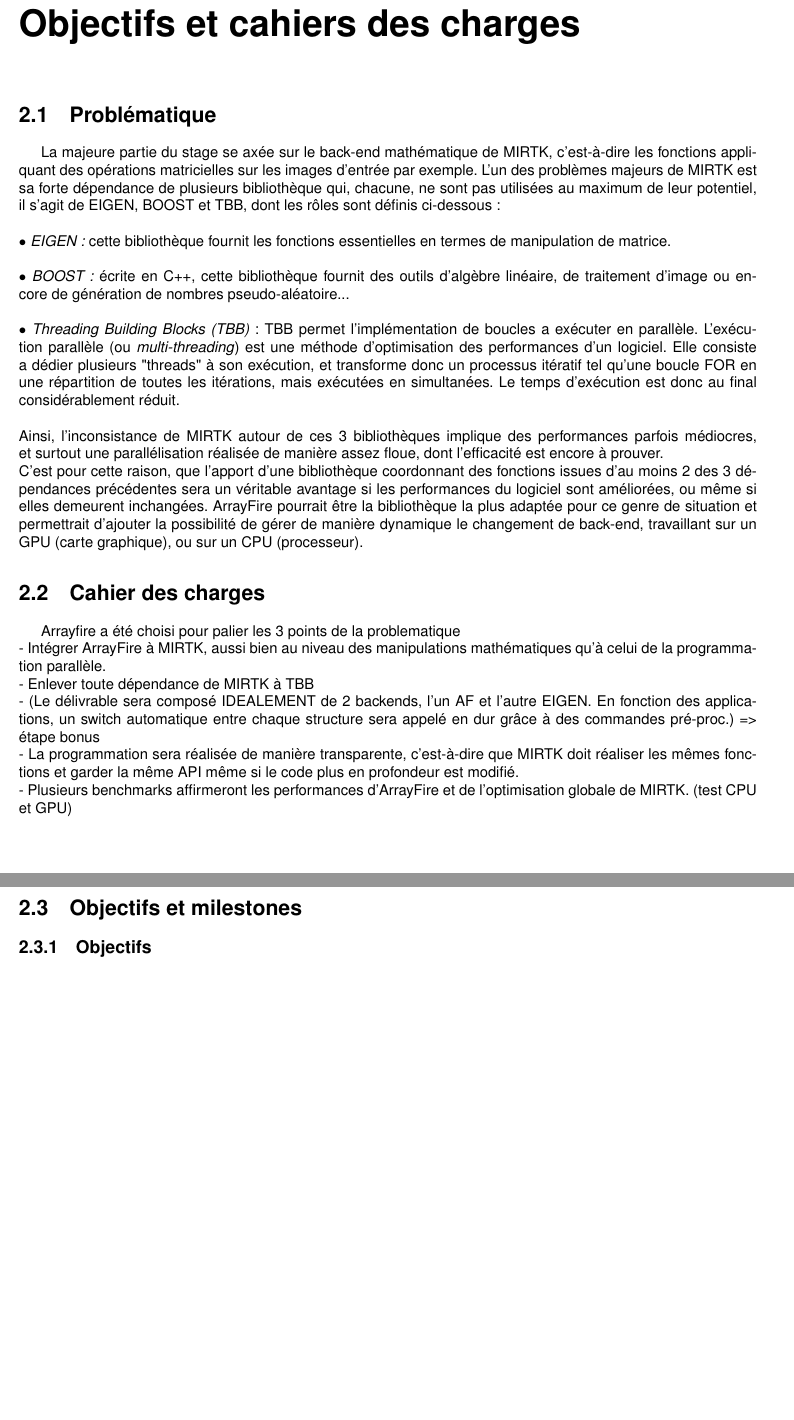
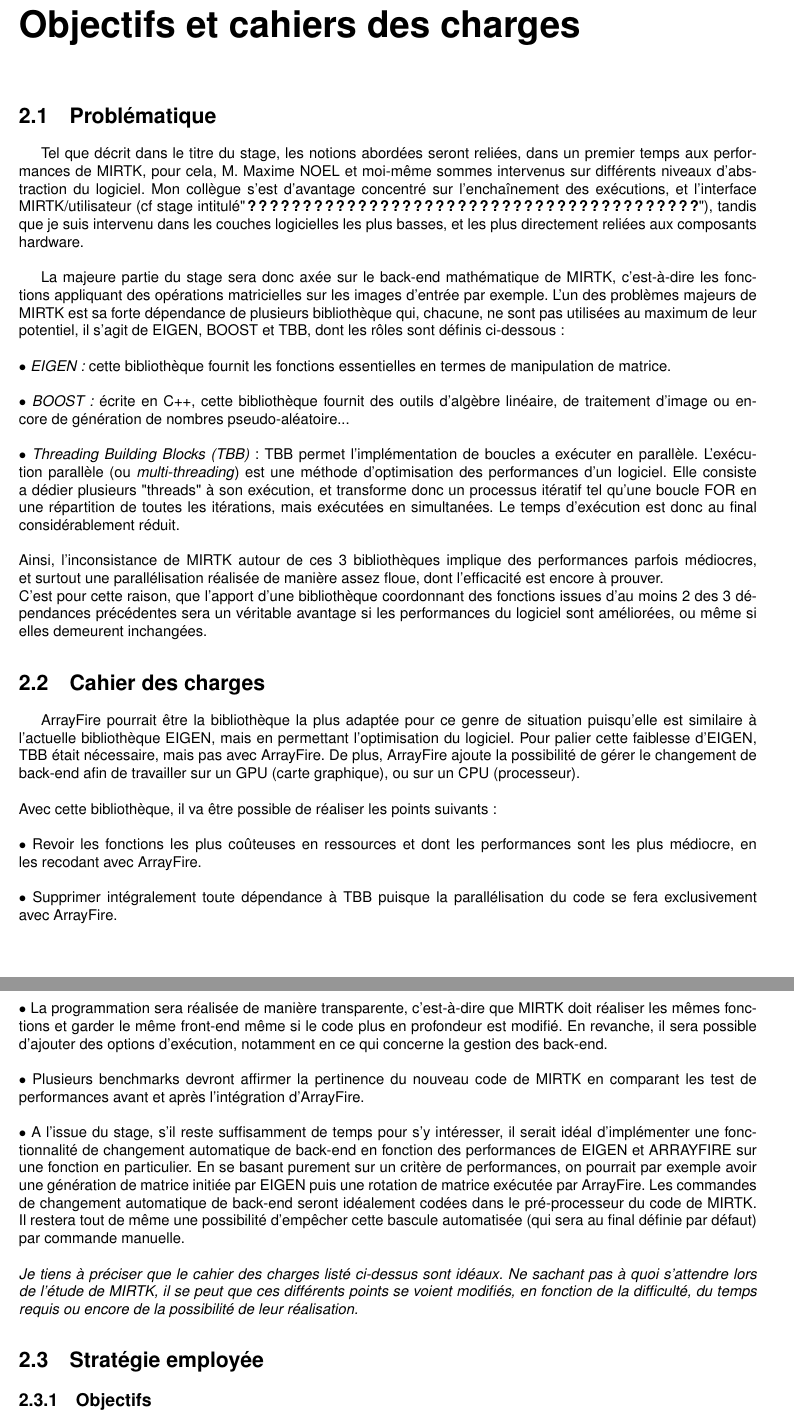
Before and after one commit to piatf/Report-2016-interniship-BioMedIA, a LaTeX document (main.tex): two parts of pages 7 and 8 of 18 before the commit and two parts of pages 8 and 9 of 20 after it, joined at a grey line, cut so that both start at the same text, the shorter picture padded with empty space. Compiled offline with pdfLaTeX.

Commit message:
Adds content to "problematique" and "cahier des charges"

```diff
--- a/main.tex
+++ b/main.tex
@@ -115,28 +127,33 @@
 \chapter{Objectifs et cahiers des charges}
 	\section{Problématique} %Inclure contexte du projet, avec la raison pour laquelle ce projet est nécessaire.
 	%(back-end math) dépendances externes : eigen et boost + noyaux internes implémentés via TBB => inconsistence => parrallélisation existante floue , efficacité = ? performances=? => profilage	===> n'utiliser qu'une seule dépendance (externe) : ArrayFire qui peut amener l'optimisation via GPU (résumer ça en 3 points majeurs)
+	Tel que décrit dans le titre du stage, les notions abordées seront reliées, dans un premier temps aux performances de MIRTK, pour cela, M. Maxime NOEL et moi-même sommes intervenus sur différents niveaux d'abstraction du logiciel. Mon collègue s'est d'avantage concentré sur l'enchaînement des exécutions, et l'interface MIRTK/utilisateur (cf stage intitulé" \textbf{?????????????????????????????????????????}"), tandis que je suis intervenu dans les couches logicielles les plus basses, et les plus directement reliées aux composants hardware. \\
 
-	La majeure partie du stage se axée sur le back-end mathématique de MIRTK, c'est-à-dire les fonctions appliquant des opérations matricielles sur les images d'entrée par exemple. L'un des problèmes majeurs de MIRTK est sa forte dépendance de plusieurs bibliothèque qui, chacune, ne sont pas utilisées au maximum de leur potentiel, il s'agit de EIGEN, BOOST et TBB, dont les rôles sont définis ci-dessous:\\
+	La majeure partie du stage sera donc axée sur le back-end mathématique de MIRTK, c'est-à-dire les fonctions appliquant des opérations matricielles sur les images d'entrée par exemple. L'un des problèmes majeurs de MIRTK est sa forte dépendance de plusieurs bibliothèque qui, chacune, ne sont pas utilisées au maximum de leur potentiel, il s'agit de EIGEN, BOOST et TBB, dont les rôles sont définis ci-dessous:\\
 		\\{$\bullet$} \textit{EIGEN:} cette bibliothèque fournit les fonctions essentielles en termes de manipulation de matrice. \newline
 		\\{$\bullet$} \textit{BOOST:} écrite en C++, cette bibliothèque fournit des outils d'algèbre linéaire, de traitement d'image ou encore de génération de nombres pseudo-aléatoire... \newline
 		\\{$\bullet$} \textit{Threading Building Blocks (TBB)}: TBB permet l'implémentation de boucles a exécuter en parallèle. L'exécution parallèle (ou \textit{multi-threading}) est une méthode d'optimisation des performances d'un logiciel. Elle consiste a dédier plusieurs "threads" à son exécution, et transforme donc un processus itératif tel qu'une boucle FOR en une répartition de toutes les itérations, mais exécutées en simultanées. Le temps d'exécution est donc au final considérablement réduit. \newline
 	\\ Ainsi, l'inconsistance de MIRTK autour de ces 3 bibliothèques implique des performances parfois médiocres, et surtout une parallélisation réalisée de manière assez floue, dont l'efficacité est encore à prouver.
-	\\ C'est pour cette raison, que l'apport d'une bibliothèque coordonnant des fonctions issues d'au moins 2 des 3 dépendances précédentes sera un véritable avantage si les performances du logiciel sont améliorées, ou même si elles demeurent inchangées. ArrayFire pourrait être la bibliothèque la plus adaptée pour ce genre de situation et permettrait d'ajouter la possibilité de gérer de manière dynamique le changement de back-end, travaillant sur un GPU (carte graphique), ou sur un CPU (processeur).
+	\\ C'est pour cette raison, que l'apport d'une bibliothèque coordonnant des fonctions issues d'au moins 2 des 3 dépendances précédentes sera un véritable avantage si les performances du logiciel sont améliorées, ou même si elles demeurent inchangées.
 
 
 
 
 	\section{Cahier des charges}
 %	Lister les attentes et les contraintes du projet.
-	Arrayfire a été choisi pour palier les 3 points de la problematique \newline
-	- Intégrer ArrayFire à MIRTK, aussi bien au niveau des manipulations mathématiques qu'à celui de la programmation parallèle.
-	\newline- Enlever toute dépendance de MIRTK à TBB
-	\newline- (Le délivrable sera composé IDEALEMENT de 2 backends, l'un AF et l'autre EIGEN. En fonction des applications, un switch automatique entre chaque structure sera appelé en dur grâce à des commandes pré-proc.) => étape bonus
-	\newline- La programmation sera réalisée de manière transparente, c'est-à-dire que MIRTK doit réaliser les mêmes fonctions et garder la même API même si le code plus en profondeur est modifié.
-	\newline- Plusieurs benchmarks affirmeront les performances d'ArrayFire et de l'optimisation globale de MIRTK. (test CPU et GPU)
-
-	\section{Objectifs et milestones}
-
+	ArrayFire pourrait être la bibliothèque la plus adaptée pour ce genre de situation puisqu'elle est similaire à l'actuelle bibliothèque EIGEN, mais en permettant l'optimisation du logiciel. Pour palier cette faiblesse d'EIGEN, TBB était nécessaire, mais pas avec ArrayFire. De plus, ArrayFire ajoute la possibilité de gérer le changement de back-end afin de travailler sur un GPU (carte graphique), ou sur un CPU (processeur).\\
+	\\
+	Avec cette bibliothèque, il va être possible de réaliser les points suivants:\\
+		\\{$\bullet$} Revoir les fonctions les plus coûteuses en ressources et dont les performances sont les plus médiocre, en les recodant avec ArrayFire.\\
+		\\{$\bullet$} Supprimer intégralement toute dépendance à TBB puisque la parallélisation du code se fera exclusivement avec ArrayFire.\\
+		\\{$\bullet$} La programmation sera réalisée de manière transparente, c'est-à-dire que MIRTK doit réaliser les mêmes fonctions et garder le même front-end même si le code plus en profondeur est modifié. En revanche, il sera possible d'ajouter des options d'exécution, notamment en ce qui concerne la gestion des back-end.\\
+		\\{$\bullet$} Plusieurs benchmarks devront affirmer la pertinence du nouveau code de MIRTK en comparant les test de performances avant et après l'intégration d'ArrayFire.\\
+%(Le délivrable sera composé IDEALEMENT de 2 backends, l'un AF et l'autre EIGEN. En fonction des applications, un switch automatique entre chaque structure sera appelé en dur grâce à des commandes pré-proc.) => étape bonus
+		\\{$\bullet$} A l'issue du stage, s'il reste suffisamment de temps pour s'y intéresser, il serait idéal d'implémenter une fonctionnalité de changement automatique de back-end en fonction des performances de EIGEN et ARRAYFIRE sur une fonction en particulier. En se basant purement sur un critère de performances, on pourrait par exemple avoir une génération de matrice initiée par EIGEN puis une rotation de matrice exécutée par ArrayFire. Les commandes de changement automatique de back-end seront idéalement codées dans le pré-processeur du code de MIRTK. Il restera tout de même une possibilité d'empêcher cette bascule automatisée (qui sera au final définie par défaut) par commande manuelle.
+	\\
+	\\
+	\textit{Je tiens à préciser que le cahier des charges listé ci-dessus sont idéaux. Ne sachant pas à quoi s'attendre lors de l'étude de MIRTK, il se peut que ces différents points se voient modifiés, en fonction de la difficulté, du temps requis ou encore de la possibilité de leur réalisation.}
+	\section{Stratégie employée}
 	\subsection{Objectifs}
 %	Détailler les objectifs a atteindre idéalement.
 	- Ajouter ArrayFire à MIRTK, en remplaçant les fonctions d'EIGEN les moins adaptées par les fonctions d'AF. \newline
```
Also changed, not shown: main.tex (37 more changed lines).
